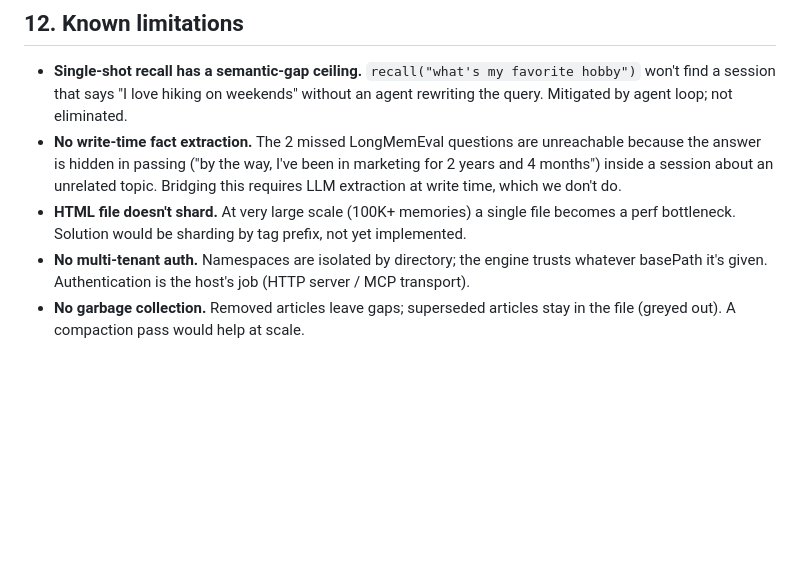
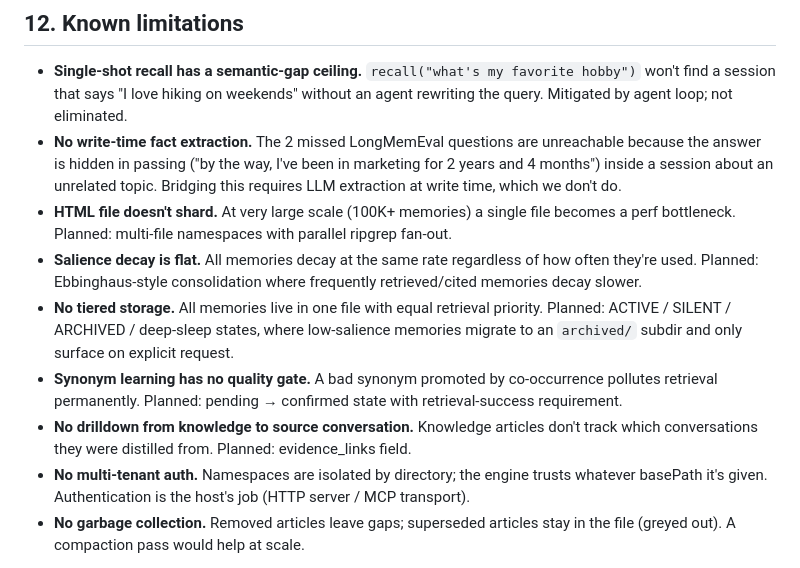
Before and after one commit to WAPA0012/grepmem, a Markdown page: DESIGN.md, the part around the change. GitHub-like rendering; blank space fills up the shorter version.

```diff
--- a/DESIGN.md
+++ b/DESIGN.md
@@ -411,7 +411,11 @@ This makes a 3.5-hour full-500 run crash-resumable.
 
 - **Single-shot recall has a semantic-gap ceiling.** `recall("what's my favorite hobby")` won't find a session that says "I love hiking on weekends" without an agent rewriting the query. Mitigated by agent loop; not eliminated.
 - **No write-time fact extraction.** The 2 missed LongMemEval questions are unreachable because the answer is hidden in passing ("by the way, I've been in marketing for 2 years and 4 months") inside a session about an unrelated topic. Bridging this requires LLM extraction at write time, which we don't do.
-- **HTML file doesn't shard.** At very large scale (100K+ memories) a single file becomes a perf bottleneck. Solution would be sharding by tag prefix, not yet implemented.
+- **HTML file doesn't shard.** At very large scale (100K+ memories) a single file becomes a perf bottleneck. Planned: multi-file namespaces with parallel ripgrep fan-out.
+- **Salience decay is flat.** All memories decay at the same rate regardless of how often they're used. Planned: Ebbinghaus-style consolidation where frequently retrieved/cited memories decay slower.
+- **No tiered storage.** All memories live in one file with equal retrieval priority. Planned: ACTIVE / SILENT / ARCHIVED / deep-sleep states, where low-salience memories migrate to an `archived/` subdir and only surface on explicit request.
+- **Synonym learning has no quality gate.** A bad synonym promoted by co-occurrence pollutes retrieval permanently. Planned: pending → confirmed state with retrieval-success requirement.
+- **No drilldown from knowledge to source conversation.** Knowledge articles don't track which conversations they were distilled from. Planned: evidence_links field.
 - **No multi-tenant auth.** Namespaces are isolated by directory; the engine trusts whatever basePath it's given. Authentication is the host's job (HTTP server / MCP transport).
 - **No garbage collection.** Removed articles leave gaps; superseded articles stay in the file (greyed out). A compaction pass would help at scale.
 
```
Also changed, not shown: README.md (+6 -0 lines).
